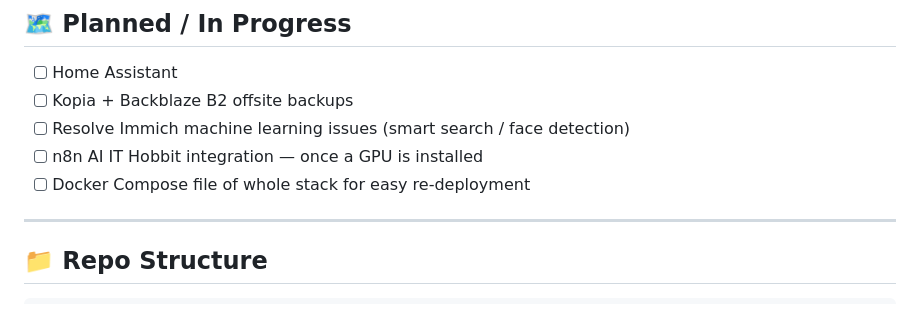
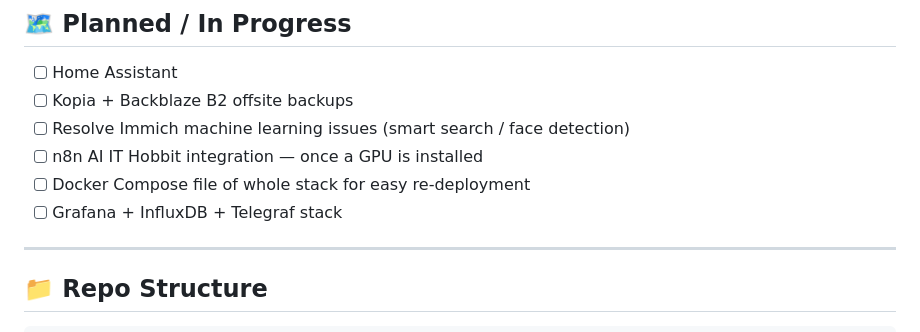
Before and after one commit to HobbitsGit/homelab, a Markdown page: README.md, the part around the change. Rendered like a GitHub page.

```diff
--- a/README.md
+++ b/README.md
@@ -69,6 +69,7 @@ Personal reference for my self-hosted homelab running on Unraid. If something br
 - [ ] Resolve Immich machine learning issues (smart search / face detection)
 - [ ] n8n AI IT Hobbit integration — once a GPU is installed
 - [ ] Docker Compose file of whole stack for easy re-deployment
+- [ ] Grafana + InfluxDB + Telegraf stack
 
 ---
 
```
